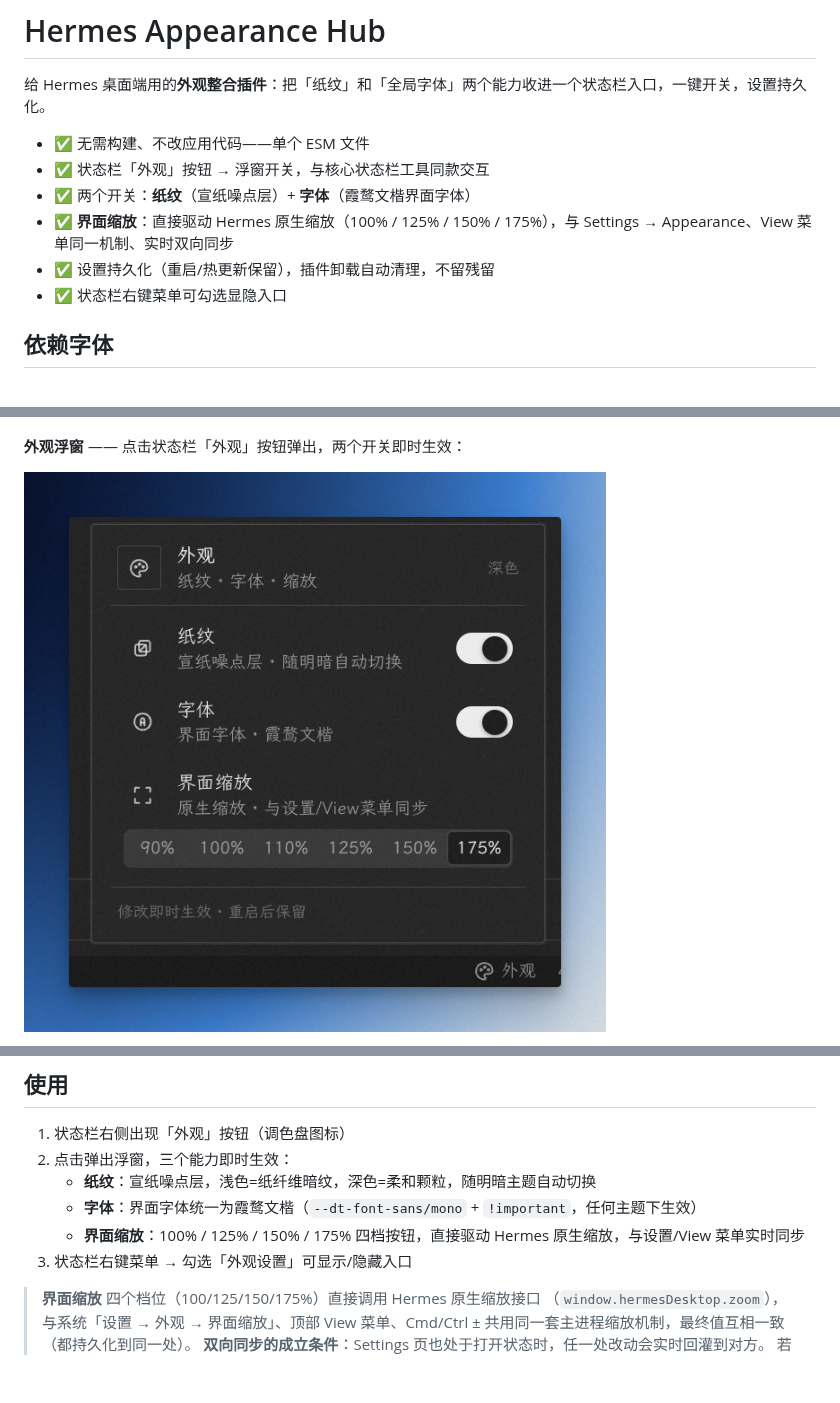
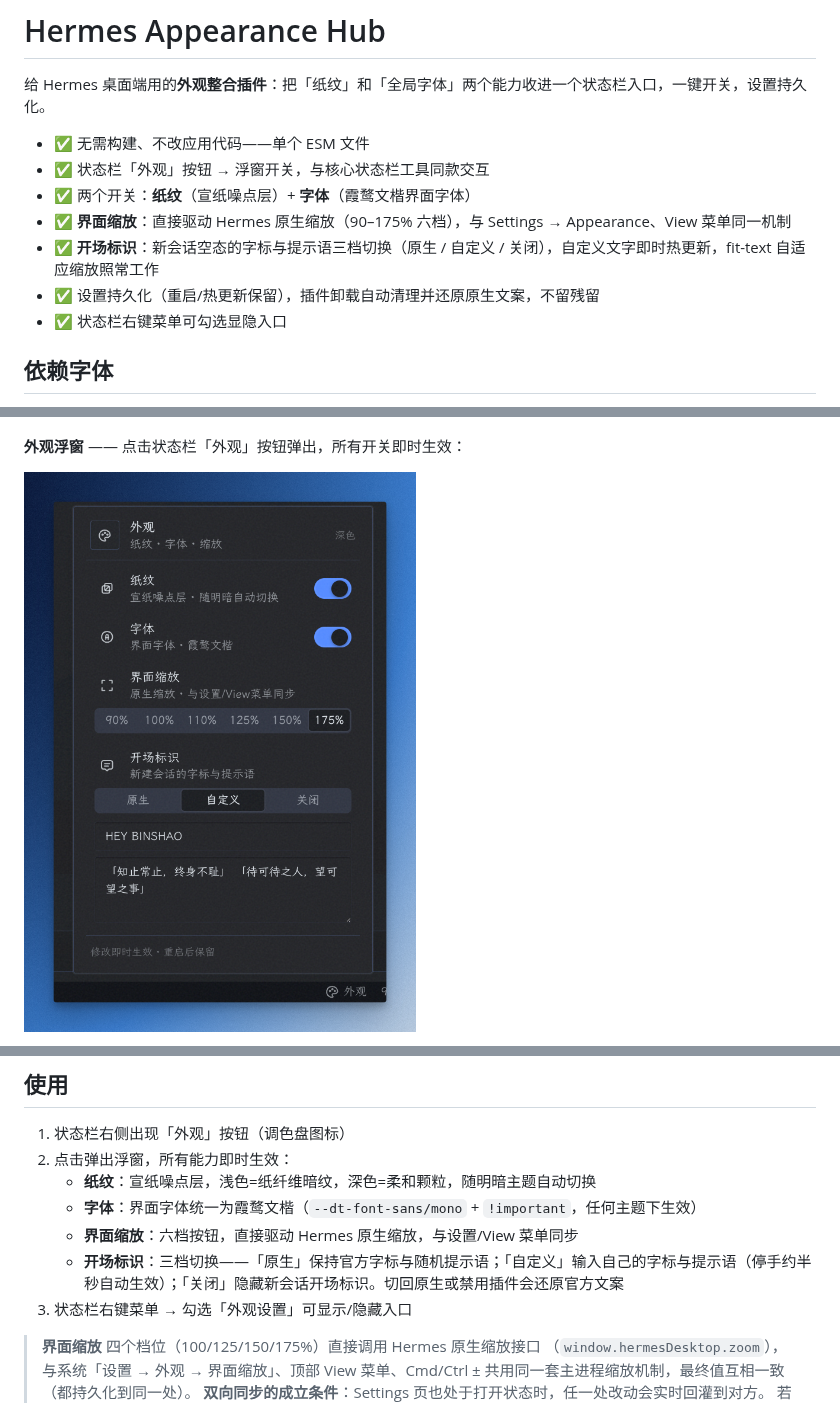
Before and after one commit to Heybinshao/hermes-appearance-hub, a Markdown page: README.md, 3 parts joined by grey strips. GitHub-like rendering; pictures changed too: assets/screenshot-panel.png; blank space fills up the shorter version.

```diff
--- a/README.md
+++ b/README.md
@@ -5,8 +5,9 @@
 - ✅ 无需构建、不改应用代码——单个 ESM 文件
 - ✅ 状态栏「外观」按钮 → 浮窗开关，与核心状态栏工具同款交互
 - ✅ 两个开关：**纸纹**（宣纸噪点层）+ **字体**（霞鹜文楷界面字体）
-- ✅ **界面缩放**：直接驱动 Hermes 原生缩放（100% / 125% / 150% / 175%），与 Settings → Appearance、View 菜单同一机制、实时双向同步
-- ✅ 设置持久化（重启/热更新保留），插件卸载自动清理，不留残留
+- ✅ **界面缩放**：直接驱动 Hermes 原生缩放（90–175% 六档），与 Settings → Appearance、View 菜单同一机制
+- ✅ **开场标识**：新会话空态的字标与提示语三档切换（原生 / 自定义 / 关闭），自定义文字即时热更新，fit-text 自适应缩放照常工作
+- ✅ 设置持久化（重启/热更新保留），插件卸载自动清理并还原原生文案，不留残留
 - ✅ 状态栏右键菜单可勾选显隐入口
 
 ## 依赖字体
@@ -35,6 +36,6 @@ cp -r hermes-appearance-hub ~/.hermes/desktop-plugins/
 
 ![状态栏右键菜单显隐](assets/screenshot-context-menu.png)
 
-**外观浮窗** —— 点击状态栏「外观」按钮弹出，两个开关即时生效：
+**外观浮窗** —— 点击状态栏「外观」按钮弹出，所有开关即时生效：
 
 ![外观浮窗](assets/screenshot-panel.png)
@@ -54,10 +59,11 @@ cp -r hermes-appearance-hub ~/.hermes/desktop-plugins/
 ## 使用
 
 1. 状态栏右侧出现「外观」按钮（调色盘图标）
-2. 点击弹出浮窗，三个能力即时生效：
+2. 点击弹出浮窗，所有能力即时生效：
    - **纸纹**：宣纸噪点层，浅色=纸纤维暗纹，深色=柔和颗粒，随明暗主题自动切换
    - **字体**：界面字体统一为霞鹜文楷（`--dt-font-sans/mono` + `!important`，任何主题下生效）
-   - **界面缩放**：100% / 125% / 150% / 175% 四档按钮，直接驱动 Hermes 原生缩放，与设置/View 菜单实时同步
+   - **界面缩放**：六档按钮，直接驱动 Hermes 原生缩放，与设置/View 菜单同步
+   - **开场标识**：三档切换——「原生」保持官方字标与随机提示语；「自定义」输入自己的字标与提示语（停手约半秒自动生效）；「关闭」隐藏新会话开场标识。切回原生或禁用插件会还原官方文案
 3. 状态栏右键菜单 → 勾选「外观设置」可显示/隐藏入口
 
 > **界面缩放** 四个档位（100/125/150/175%）直接调用 Hermes 原生缩放接口
```
Also changed, not shown: other parts of README.md (+5 -0 lines), 2 other files.
